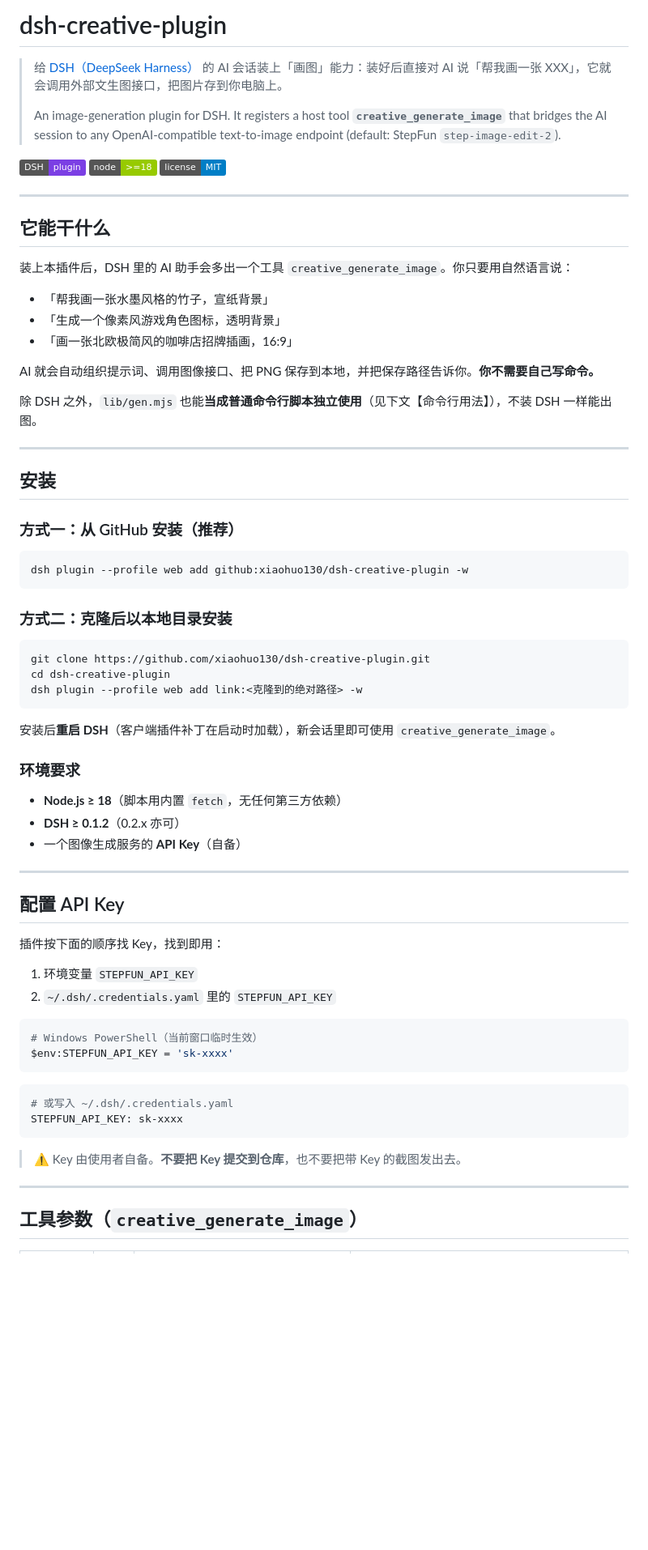
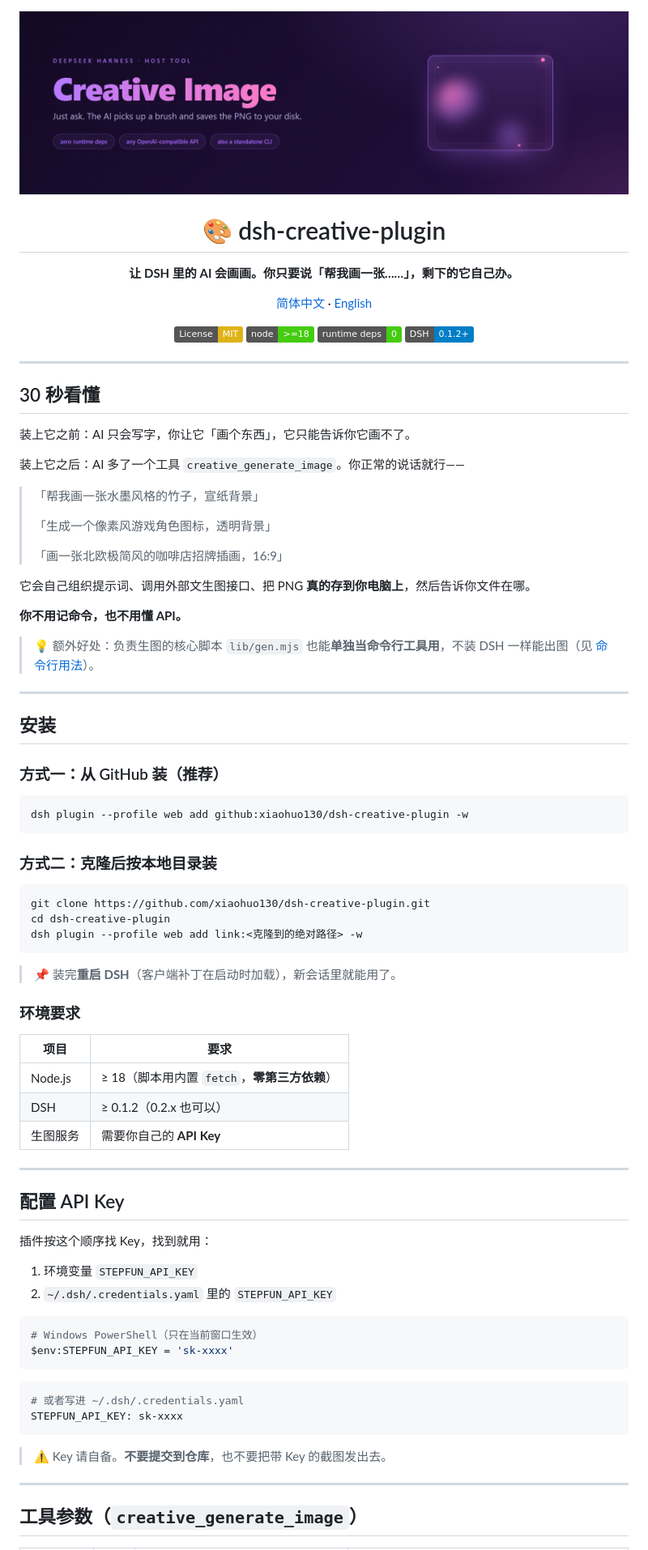
Before and after one commit to xiaohuo130/dsh-creative-plugin, a Markdown page: README.md, the part around one of its changes. Shown at 81% size. Rendered like a GitHub page; pictures changed too: docs/images/banner.png (added); badges without logos; blank space fills up the shorter version.

Commit message:
docs: add banner, rewrit README and add English version

````diff
--- a/README.md
+++ b/README.md
@@ -1,36 +1,51 @@
-# dsh-creative-plugin
+<div align="center">
 
-> 给 [DSH（DeepSeek Harness）](https://github.com/deepseek-ai) 的 AI 会话装上「画图」能力：装好后直接对 AI 说「帮我画一张 XXX」，它就会调用外部文生图接口，把图片存到你电脑上。
->
-> An image-generation plugin for DSH. It registers a host tool **`creative_generate_image`** that bridges the AI session to any OpenAI-compatible text-to-image endpoint (default: StepFun `step-image-edit-2`).
+<img src="docs/images/banner.png" width="100%" alt="dsh-creative-plugin">
 
-![dsh-plugin](https://img.shields.io/badge/DSH-plugin-7B3FE4) ![node](https://img.shields.io/badge/node-%3E%3D18-green) ![license](https://img.shields.io/badge/license-MIT-blue)
+# 🎨 dsh-creative-plugin
+
+**让 DSH 里的 AI 会画画。你只要说「帮我画一张……」，剩下的它自己办。**
+
+[简体中文](./README.md) · [English](./README.en.md)
+
+[![License: MIT](https://img.shields.io/badge/License-MIT-yellow.svg)](./LICENSE)
+[![Node](https://img.shields.io/badge/node-%3E%3D18-brightgreen)](./package.json)
+[![Dependencies](https://img.shields.io/badge/runtime%20deps-0-success)](./package.json)
+[![DSH](https://img.shields.io/badge/DSH-0.1.2%2B-blue)](https://github.com/deepseek-ai)
+
+</div>
 
 ---
 
-## 它能干什么
+## 30 秒看懂
 
-装上本插件后，DSH 里的 AI 助手会多出一个工具 `creative_generate_image`。你只要用自然语言说：
+装上它之前：AI 只会写字，你让它「画个东西」，它只能告诉你它画不了。
 
-- 「帮我画一张水墨风格的竹子，宣纸背景」
-- 「生成一个像素风游戏角色图标，透明背景」
-- 「画一张北欧极简风的咖啡店招牌插画，16:9」
+装上它之后：AI 多了一个工具 `creative_generate_image`。你正常的说话就行——
 
-AI 就会自动组织提示词、调用图像接口、把 PNG 保存到本地，并把保存路径告诉你。**你不需要自己写命令。**
+> 「帮我画一张水墨风格的竹子，宣纸背景」
+>
+> 「生成一个像素风游戏角色图标，透明背景」
+>
+> 「画一张北欧极简风的咖啡店招牌插画，16:9」
 
-除 DSH 之外，`lib/gen.mjs` 也能**当成普通命令行脚本独立使用**（见下文【命令行用法】），不装 DSH 一样能出图。
+它会自己组织提示词、调用外部文生图接口、把 PNG **真的存到你电脑上**，然后告诉你文件在哪。
+
+**你不用记命令，也不用懂 API。**
+
+> 💡 额外好处：负责生图的核心脚本 `lib/gen.mjs` 也能**单独当命令行工具用**，不装 DSH 一样能出图（见 [命令行用法](#命令行用法不装-dsh-也能用)）。
 
 ---
 
 ## 安装
 
-### 方式一：从 GitHub 安装（推荐）
+### 方式一：从 GitHub 装（推荐）
 
 ```bash
 dsh plugin --profile web add github:xiaohuo130/dsh-creative-plugin -w
 ```
 
-### 方式二：克隆后以本地目录安装
+### 方式二：克隆后按本地目录装
 
 ```bash
 git clone https://github.com/xiaohuo130/dsh-creative-plugin.git
@@ -38,34 +53,36 @@ cd dsh-creative-plugin
 dsh plugin --profile web add link:<克隆到的绝对路径> -w
 ```
 
-安装后**重启 DSH**（客户端插件补丁在启动时加载），新会话里即可使用 `creative_generate_image`。
+> 📌 装完**重启 DSH**（客户端补丁在启动时加载），新会话里就能用了。
 
 ### 环境要求
 
-- **Node.js ≥ 18**（脚本用内置 `fetch`，无任何第三方依赖）
-- **DSH ≥ 0.1.2**（0.2.x 亦可）
-- 一个图像生成服务的 **API Key**（自备）
+| 项目 | 要求 |
+| --- | --- |
+| Node.js | ≥ 18（脚本用内置 `fetch`，**零第三方依赖**） |
+| DSH | ≥ 0.1.2（0.2.x 也可以） |
+| 生图服务 | 需要你自己的 **API Key** |
 
 ---
 
 ## 配置 API Key
 
-插件按下面的顺序找 Key，找到即用：
+插件按这个顺序找 Key，找到就用：
 
 1. 环境变量 `STEPFUN_API_KEY`
 2. `~/.dsh/.credentials.yaml` 里的 `STEPFUN_API_KEY`
 
 ```powershell
-# Windows PowerShell（当前窗口临时生效）
+# Windows PowerShell（只在当前窗口生效）
 $env:STEPFUN_API_KEY = 'sk-xxxx'
 ```
 
 ```yaml
-# 或写入 ~/.dsh/.credentials.yaml
+# 或者写进 ~/.dsh/.credentials.yaml
 STEPFUN_API_KEY: sk-xxxx
 ```
 
-> ⚠️ Key 由使用者自备。**不要把 Key 提交到仓库**，也不要把带 Key 的截图发出去。
+> ⚠️ Key 请自备。**不要提交到仓库**，也不要把带 Key 的截图发出去。
 
 ---
 
````
Also changed, not shown: other parts of README.md (+64 -36 lines), README.en.md (added, +229 -0 lines).
